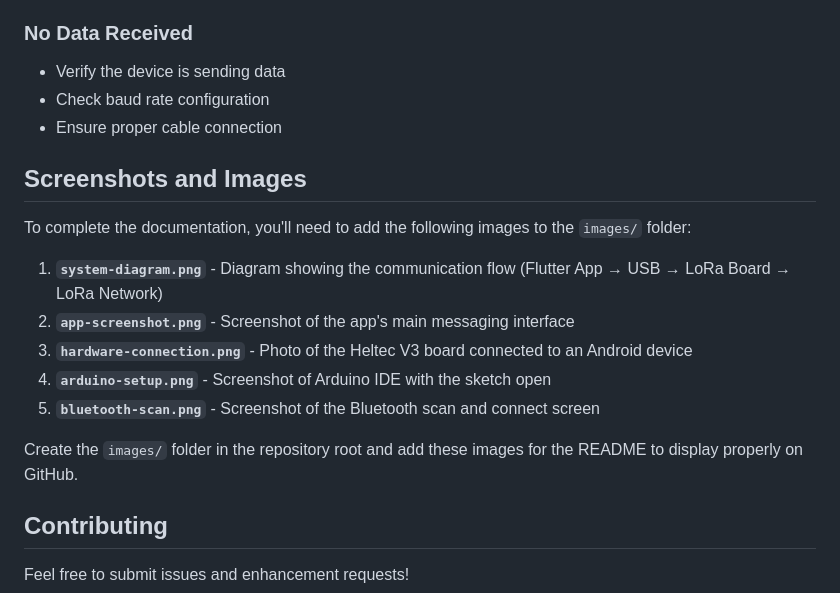
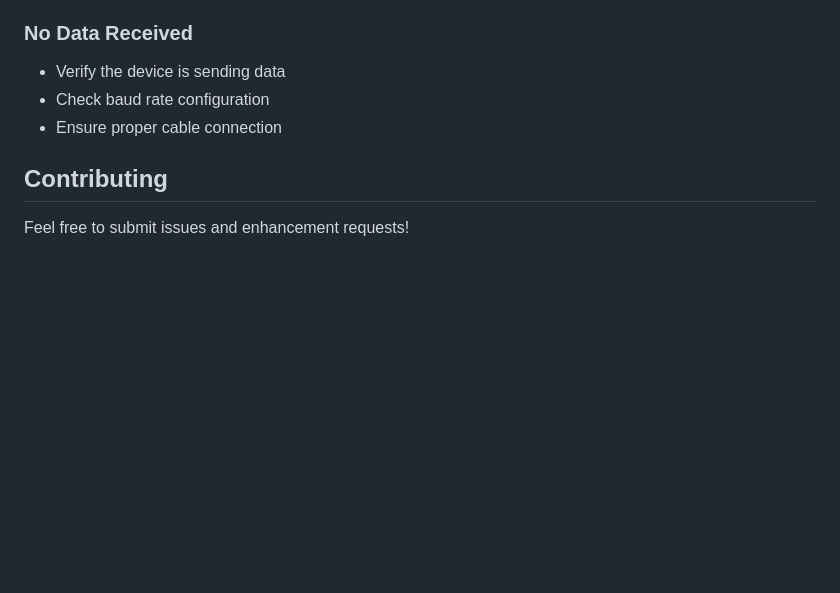
Before and after one commit to Akhele/serial-communication, a Markdown page: README.md, the part around the change. Rendered like a GitHub page; blank space fills up the shorter version.

Commit message:
fixing the  readme file

```diff
--- a/README.md
+++ b/README.md
@@ -168,18 +168,6 @@ The `HeltecV3_SerialBridge.ino` sketch provides a bidirectional USB/BLE-to-LoRa
 - Check baud rate configuration
 - Ensure proper cable connection
 
-## Screenshots and Images
-
-To complete the documentation, you'll need to add the following images to the `images/` folder:
-
-1. **`system-diagram.png`** - Diagram showing the communication flow (Flutter App → USB → LoRa Board → LoRa Network)
-2. **`app-screenshot.png`** - Screenshot of the app's main messaging interface
-3. **`hardware-connection.png`** - Photo of the Heltec V3 board connected to an Android device
-4. **`arduino-setup.png`** - Screenshot of Arduino IDE with the sketch open
-5. **`bluetooth-scan.png`** - Screenshot of the Bluetooth scan and connect screen
-
-Create the `images/` folder in the repository root and add these images for the README to display properly on GitHub.
-
 ## Contributing
 
 Feel free to submit issues and enhancement requests!
```
